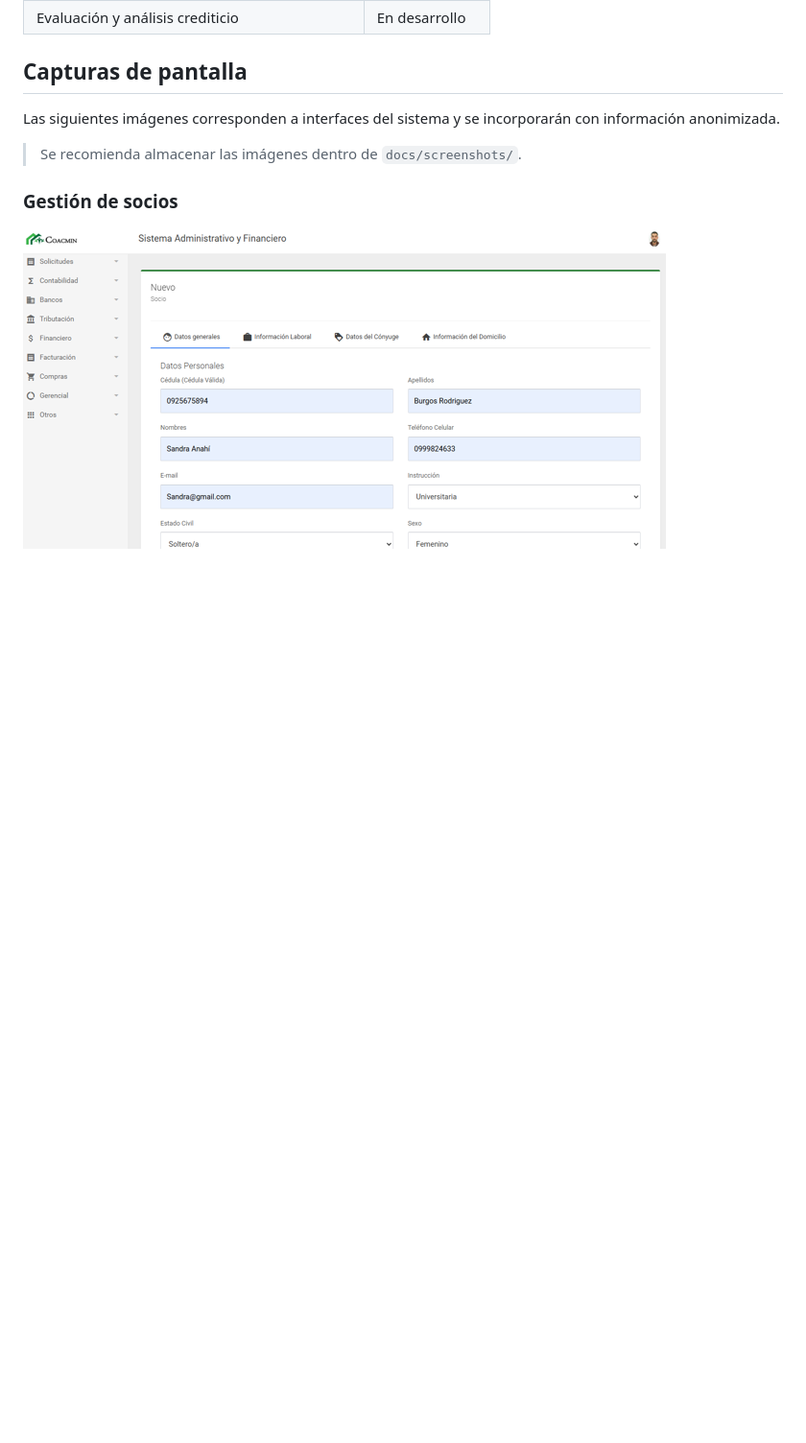
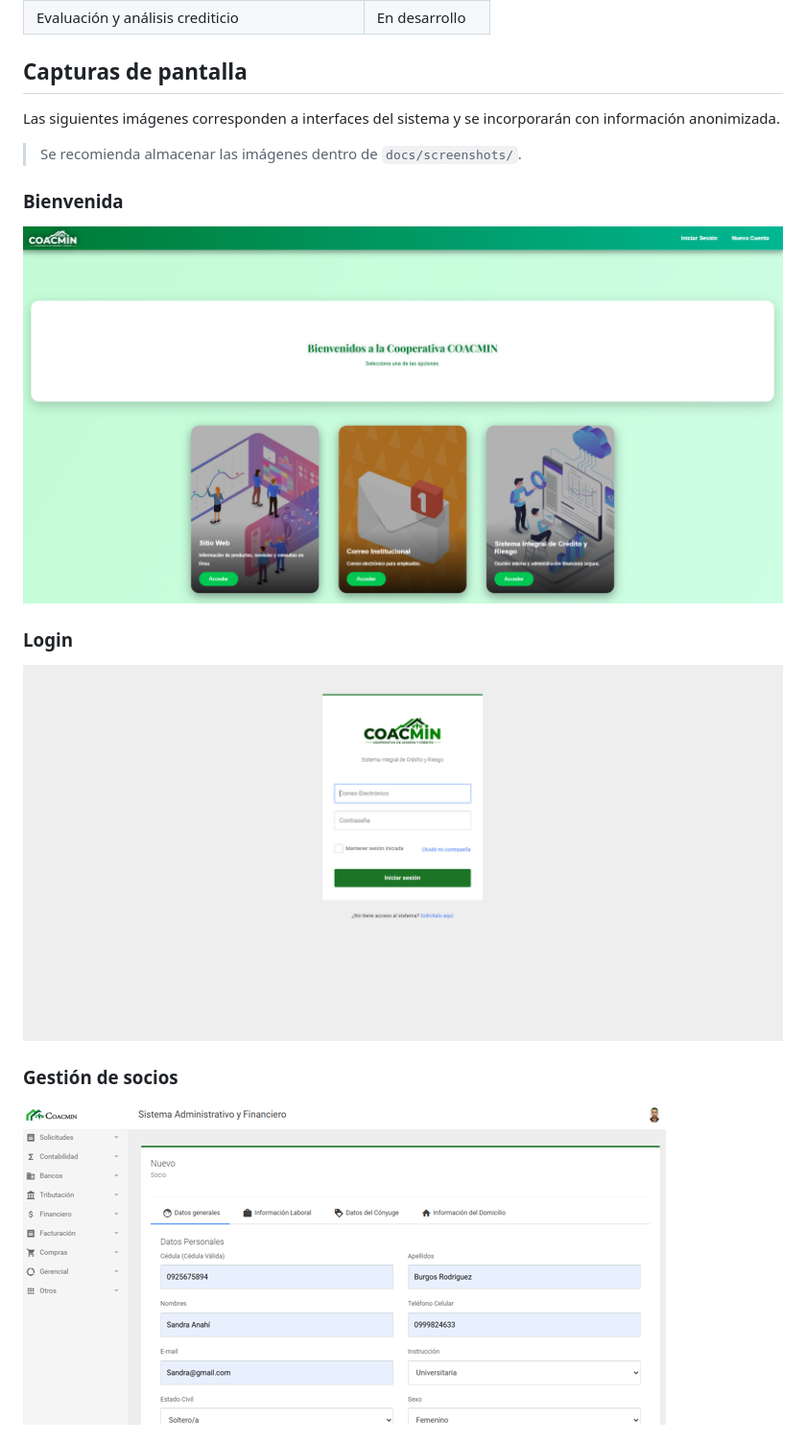
Before and after one commit to gcorderito/util_web-showcase, a Markdown page: README.md, the part around the change. Shown at 96% size. GitHub-like rendering; pictures changed too: docs/screenshots/login.png (added), docs/screenshots/pantalla_bienvenida.png (added); blank space fills up the shorter version.

Commit message:
Agregadas nuevas capturas

```diff
--- a/README.md
+++ b/README.md
@@ -93,6 +93,14 @@ Las siguientes imágenes corresponden a interfaces del sistema y se incorporará
 
 > Se recomienda almacenar las imágenes dentro de `docs/screenshots/`.
 
+### Bienvenida
+
+![Pantalla de Bienvenida](docs/screenshots/pantalla_bienvenida.png)
+
+### Login
+
+![Pantalla de inicio de sesión](docs/screenshots/login.png)
+
 ### Gestión de socios
 
 ![Formulario de gestión de socios](docs/screenshots/gestion-socios.png)
```
Also changed, not shown: docs/screenshots/documento-credito.png (added), docs/screenshots/solicitudes-credito-show.png (added), docs/screenshots/solicitudes-credito.png (added).
